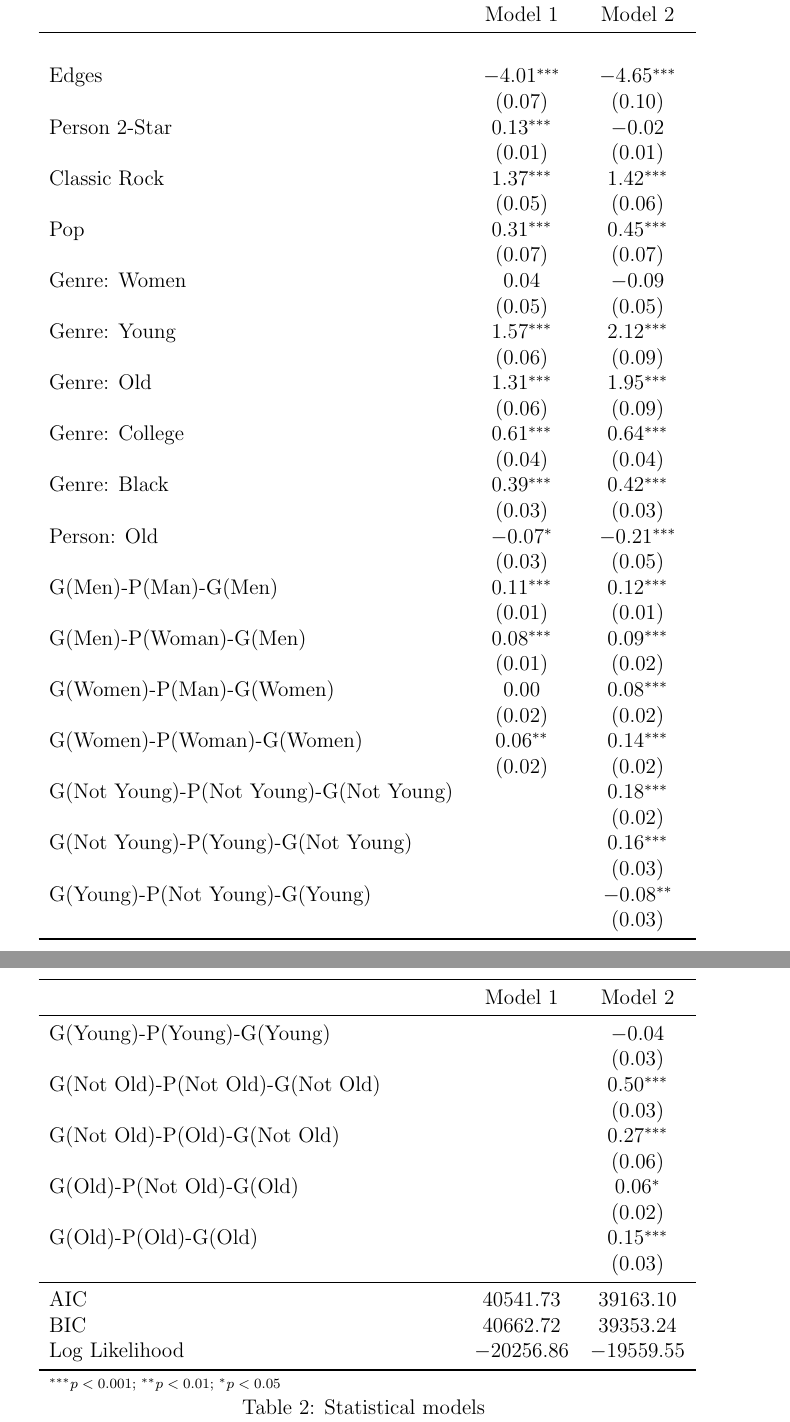
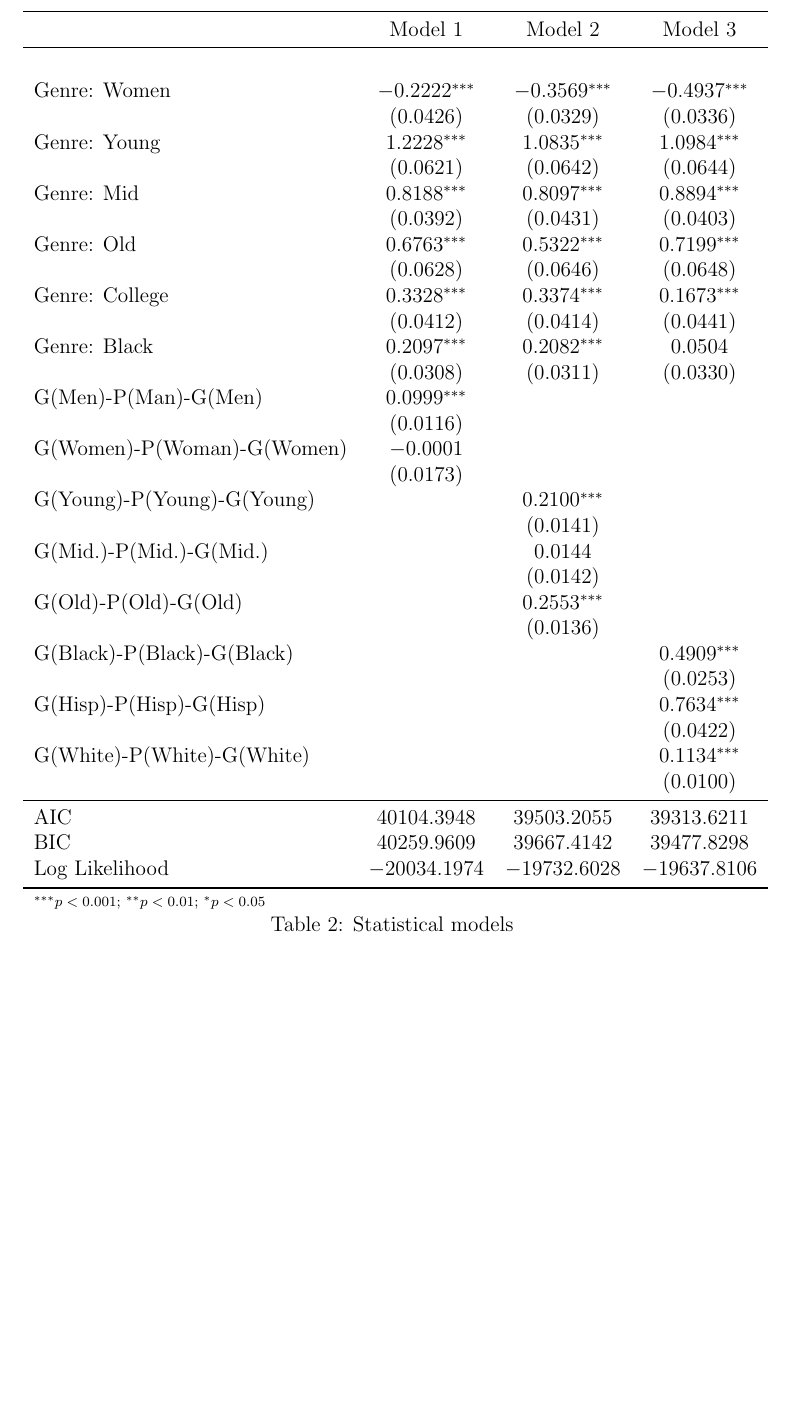
Before and after one commit to olizardo/ermg-cultural-networks, a LaTeX paper (main.tex, which reads Tabs/ergm-tab2.tex): two parts of pages 14 and 15 of 20 before the commit and part of page 14 of 20 after it, the two joined at a grey line, cut so that both start at the same text, the shorter picture padded with empty space. Compiled offline with pdfLaTeX.

Commit message:
new tabs

```diff
--- a/Tabs/ergm-tab2.tex
+++ b/Tabs/ergm-tab2.tex
@@ -1,68 +1,52 @@
 
 \begin{center}
-\begin{longtable}{l c c}
+\begin{longtable}{l c c c}
 \toprule
- & Model 1 & Model 2 \\
+ & Model 1 & Model 2 & Model 3 \\
 \midrule
 \endfirsthead
 \toprule
- & Model 1 & Model 2 \\
+ & Model 1 & Model 2 & Model 3 \\
 \midrule
 \endhead
 \bottomrule
 \endfoot
 \bottomrule
-\multicolumn{3}{l}{\scriptsize{$^{***}p<0.001$; $^{**}p<0.01$; $^{*}p<0.05$}}\\
+\multicolumn{4}{l}{\scriptsize{$^{***}p<0.001$; $^{**}p<0.01$; $^{*}p<0.05$}}\\
 \caption{Statistical models}
 \label{table:coefficients}
 \endlastfoot \\
-Edges                                  & $-4.01^{***}$ & $-4.65^{***}$ \\
-                                       & $(0.07)$      & $(0.10)$      \\
-Person 2-Star                          & $0.13^{***}$  & $-0.02$       \\
-                                       & $(0.01)$      & $(0.01)$      \\
-Classic Rock                           & $1.37^{***}$  & $1.42^{***}$  \\
-                                       & $(0.05)$      & $(0.06)$      \\
-Pop                                    & $0.31^{***}$  & $0.45^{***}$  \\
-                                       & $(0.07)$      & $(0.07)$      \\
-Genre: Women                           & $0.04$        & $-0.09$       \\
-                                       & $(0.05)$      & $(0.05)$      \\
-Genre: Young                           & $1.57^{***}$  & $2.12^{***}$  \\
-                                       & $(0.06)$      & $(0.09)$      \\
-Genre: Old                             & $1.31^{***}$  & $1.95^{***}$  \\
-                                       & $(0.06)$      & $(0.09)$      \\
-Genre: College                         & $0.61^{***}$  & $0.64^{***}$  \\
-                                       & $(0.04)$      & $(0.04)$      \\
-Genre: Black                           & $0.39^{***}$  & $0.42^{***}$  \\
-                                       & $(0.03)$      & $(0.03)$      \\
-Person: Old                            & $-0.07^{*}$   & $-0.21^{***}$ \\
-                                       & $(0.03)$      & $(0.05)$      \\
-G(Men)-P(Man)-G(Men)                   & $0.11^{***}$  & $0.12^{***}$  \\
-                                       & $(0.01)$      & $(0.01)$      \\
-G(Men)-P(Woman)-G(Men)                 & $0.08^{***}$  & $0.09^{***}$  \\
-                                       & $(0.01)$      & $(0.02)$      \\
-G(Women)-P(Man)-G(Women)               & $0.00$        & $0.08^{***}$  \\
-                                       & $(0.02)$      & $(0.02)$      \\
-G(Women)-P(Woman)-G(Women)             & $0.06^{**}$   & $0.14^{***}$  \\
-                                       & $(0.02)$      & $(0.02)$      \\
-G(Not Young)-P(Not Young)-G(Not Young) &               & $0.18^{***}$  \\
-                                       &               & $(0.02)$      \\
-G(Not Young)-P(Young)-G(Not Young)     &               & $0.16^{***}$  \\
-                                       &               & $(0.03)$      \\
-G(Young)-P(Not Young)-G(Young)         &               & $-0.08^{**}$  \\
-                                       &               & $(0.03)$      \\
-G(Young)-P(Young)-G(Young)             &               & $-0.04$       \\
-                                       &               & $(0.03)$      \\
-G(Not Old)-P(Not Old)-G(Not Old)       &               & $0.50^{***}$  \\
-                                       &               & $(0.03)$      \\
-G(Not Old)-P(Old)-G(Not Old)           &               & $0.27^{***}$  \\
-                                       &               & $(0.06)$      \\
-G(Old)-P(Not Old)-G(Old)               &               & $0.06^{*}$    \\
-                                       &               & $(0.02)$      \\
-G(Old)-P(Old)-G(Old)                   &               & $0.15^{***}$  \\
-                                       &               & $(0.03)$      \\
+Genre: Women               & $-0.2222^{***}$ & $-0.3569^{***}$ & $-0.4937^{***}$ \\
+                           & $(0.0426)$      & $(0.0329)$      & $(0.0336)$      \\
+Genre: Young               & $1.2228^{***}$  & $1.0835^{***}$  & $1.0984^{***}$  \\
+                           & $(0.0621)$      & $(0.0642)$      & $(0.0644)$      \\
+Genre: Mid                 & $0.8188^{***}$  & $0.8097^{***}$  & $0.8894^{***}$  \\
+                           & $(0.0392)$      & $(0.0431)$      & $(0.0403)$      \\
+Genre: Old                 & $0.6763^{***}$  & $0.5322^{***}$  & $0.7199^{***}$  \\
+                           & $(0.0628)$      & $(0.0646)$      & $(0.0648)$      \\
+Genre: College             & $0.3328^{***}$  & $0.3374^{***}$  & $0.1673^{***}$  \\
+                           & $(0.0412)$      & $(0.0414)$      & $(0.0441)$      \\
+Genre: Black               & $0.2097^{***}$  & $0.2082^{***}$  & $0.0504$        \\
+                           & $(0.0308)$      & $(0.0311)$      & $(0.0330)$      \\
+G(Men)-P(Man)-G(Men)       & $0.0999^{***}$  &                 &                 \\
+                           & $(0.0116)$      &                 &                 \\
+G(Women)-P(Woman)-G(Women) & $-0.0001$       &                 &                 \\
+                           & $(0.0173)$      &                 &                 \\
+G(Young)-P(Young)-G(Young) &                 & $0.2100^{***}$  &                 \\
+                           &                 & $(0.0141)$      &                 \\
+G(Mid.)-P(Mid.)-G(Mid.)    &                 & $0.0144$        &                 \\
+                           &                 & $(0.0142)$      &                 \\
+G(Old)-P(Old)-G(Old)       &                 & $0.2553^{***}$  &                 \\
+                           &                 & $(0.0136)$      &                 \\
+G(Black)-P(Black)-G(Black) &                 &                 & $0.4909^{***}$  \\
+                           &                 &                 & $(0.0253)$      \\
+G(Hisp)-P(Hisp)-G(Hisp)    &                 &                 & $0.7634^{***}$  \\
+                           &                 &                 & $(0.0422)$      \\
+G(White)-P(White)-G(White) &                 &                 & $0.1134^{***}$  \\
+                           &                 &                 & $(0.0100)$      \\
 \midrule
-AIC                                    & $40541.73$    & $39163.10$    \\
-BIC                                    & $40662.72$    & $39353.24$    \\
-Log Likelihood                         & $-20256.86$   & $-19559.55$   \\
+AIC                        & $40104.3948$    & $39503.2055$    & $39313.6211$    \\
+BIC                        & $40259.9609$    & $39667.4142$    & $39477.8298$    \\
+Log Likelihood             & $-20034.1974$   & $-19732.6028$   & $-19637.8106$   \\
 \end{longtable}
 \end{center}
```
Also changed, not shown: Tabs/ergm-tab1.tex (+35 -31 lines), 1 other file.
